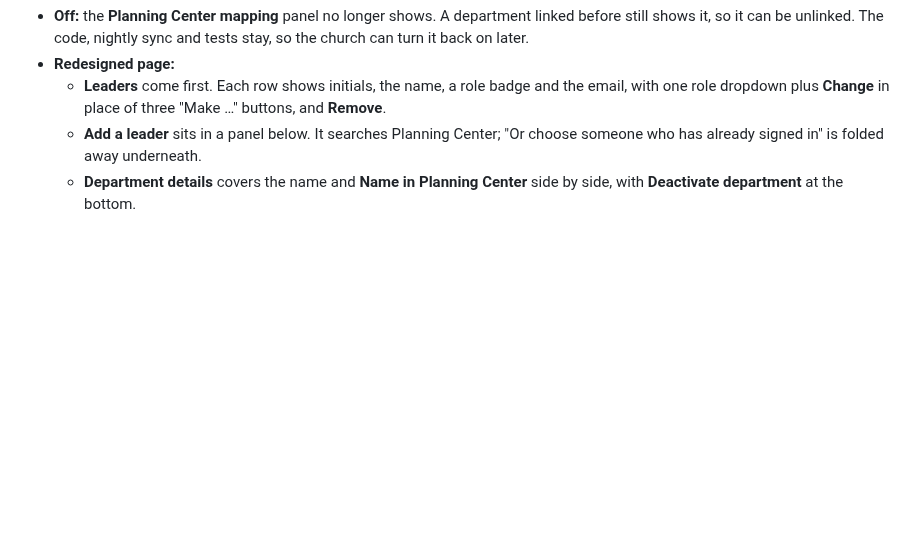
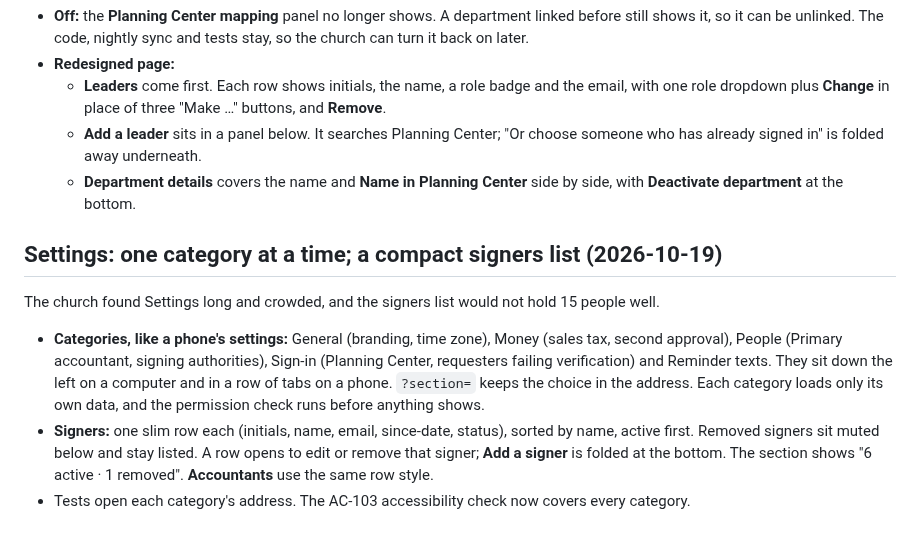
Before and after one commit to gboyegaadeojo/Church-Budget-Application, a Markdown page: docs/decisions.md, the part around the change. Rendered like a GitHub page; blank space fills up the shorter version.

```diff
--- a/docs/decisions.md
+++ b/docs/decisions.md
@@ -1134,3 +1134,10 @@ The church found Planning Center team mapping (FR-39) confusing, and doesn't nee
   - **Leaders** come first. Each row shows initials, the name, a role badge and the email, with one role dropdown plus **Change** in place of three "Make …" buttons, and **Remove**.
   - **Add a leader** sits in a panel below. It searches Planning Center; "Or choose someone who has already signed in" is folded away underneath.
   - **Department details** covers the name and **Name in Planning Center** side by side, with **Deactivate department** at the bottom.
+## Settings: one category at a time; a compact signers list (2026-10-19)
+
+The church found Settings long and crowded, and the signers list would not hold 15 people well.
+
+- **Categories, like a phone's settings:** General (branding, time zone), Money (sales tax, second approval), People (Primary accountant, signing authorities), Sign-in (Planning Center, requesters failing verification) and Reminder texts. They sit down the left on a computer and in a row of tabs on a phone. `?section=` keeps the choice in the address. Each category loads only its own data, and the permission check runs before anything shows.
+- **Signers:** one slim row each (initials, name, email, since-date, status), sorted by name, active first. Removed signers sit muted below and stay listed. A row opens to edit or remove that signer; **Add a signer** is folded at the bottom. The section shows "6 active · 1 removed". **Accountants** use the same row style.
+- Tests open each category's address. The AC-103 accessibility check now covers every category.
```
Also changed, not shown: docs/user-manual.md (+4 -2 lines), docs/images/manual/admin-settings-people.png (added), 7 other files.
